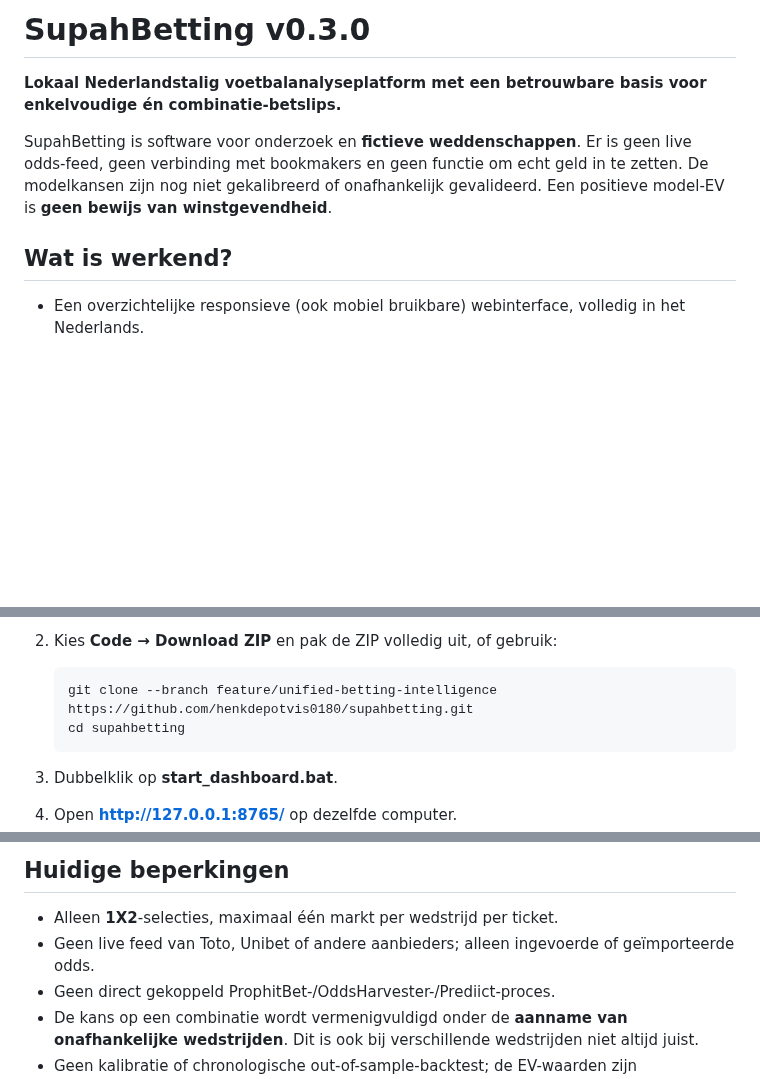
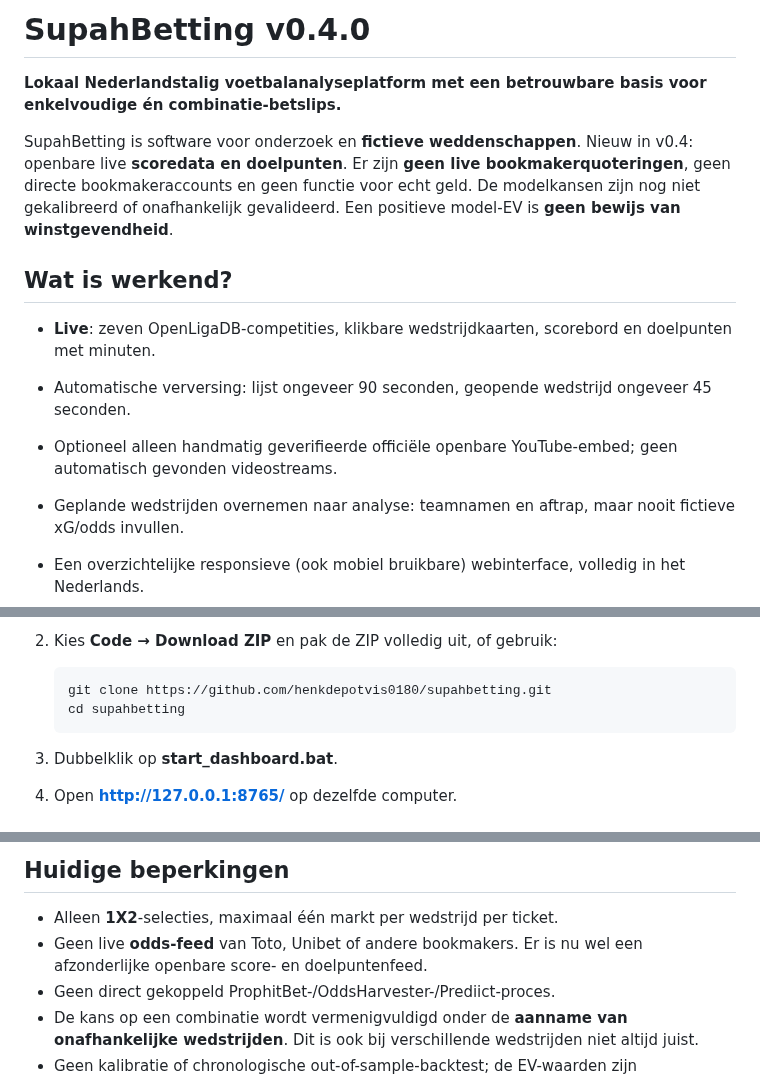
Before and after one commit to henkdepotvis0180/supahbetting, a Markdown page: README.md, 3 parts joined by grey strips. Drawn GitHub-style; blank space fills up the shorter version.

````diff
--- a/README.md
+++ b/README.md
@@ -1,10 +1,15 @@
-# SupahBetting v0.3.0
+# SupahBetting v0.4.0
 
 **Lokaal Nederlandstalig voetbalanalyseplatform met een betrouwbare basis voor enkelvoudige én combinatie-betslips.**
 
-SupahBetting is software voor onderzoek en **fictieve weddenschappen**. Er is geen live odds-feed, geen verbinding met bookmakers en geen functie om echt geld in te zetten. De modelkansen zijn nog niet gekalibreerd of onafhankelijk gevalideerd. Een positieve model-EV is **geen bewijs van winstgevendheid**.
+SupahBetting is software voor onderzoek en **fictieve weddenschappen**. Nieuw in v0.4: openbare live **scoredata en doelpunten**. Er zijn **geen live bookmakerquoteringen**, geen directe bookmakeraccounts en geen functie voor echt geld. De modelkansen zijn nog niet gekalibreerd of onafhankelijk gevalideerd. Een positieve model-EV is **geen bewijs van winstgevendheid**.
 
 ## Wat is werkend?
+
+- **Live**: zeven OpenLigaDB-competities, klikbare wedstrijdkaarten, scorebord en doelpunten met minuten.
+- Automatische verversing: lijst ongeveer 90 seconden, geopende wedstrijd ongeveer 45 seconden.
+- Optioneel alleen handmatig geverifieerde officiële openbare YouTube-embed; geen automatisch gevonden videostreams.
+- Geplande wedstrijden overnemen naar analyse: teamnamen en aftrap, maar nooit fictieve xG/odds invullen.
 
 - Een overzichtelijke responsieve (ook mobiel bruikbare) webinterface, volledig in het Nederlands.
 - Wedstrijden invoeren: teamnamen, optionele aftraptijd, verwachte doelpunten (xG), bron en 1X2-quoteringen.
@@ -27,7 +32,7 @@ Vereist **Python 3.11+**. Alleen de standaardbibliotheek is nodig voor het dashb
 2. Kies **Code → Download ZIP** en pak de ZIP volledig uit, of gebruik:
 
    ```powershell
-   git clone --branch feature/unified-betting-intelligence https://github.com/henkdepotvis0180/supahbetting.git
+   git clone https://github.com/henkdepotvis0180/supahbetting.git
    cd supahbetting
    ```
 
@@ -100,7 +149,7 @@ GitHub Actions draait de tests onder Python 3.11 en 3.12 en controleert JavaScri
 ## Huidige beperkingen
 
 - Alleen **1X2**-selecties, maximaal één markt per wedstrijd per ticket.
-- Geen live feed van Toto, Unibet of andere aanbieders; alleen ingevoerde of geïmporteerde odds.
+- Geen live **odds-feed** van Toto, Unibet of andere bookmakers. Er is nu wel een afzonderlijke openbare score- en doelpuntenfeed.
 - Geen direct gekoppeld ProphitBet-/OddsHarvester-/Prediict-proces.
 - De kans op een combinatie wordt vermenigvuldigd onder de **aanname van onafhankelijke wedstrijden**. Dit is ook bij verschillende wedstrijden niet altijd juist.
 - Geen kalibratie of chronologische out-of-sample-backtest; de EV-waarden zijn onderzoeksindicaties.
````
Also changed, not shown: other parts of README.md (+45 -1 lines).
